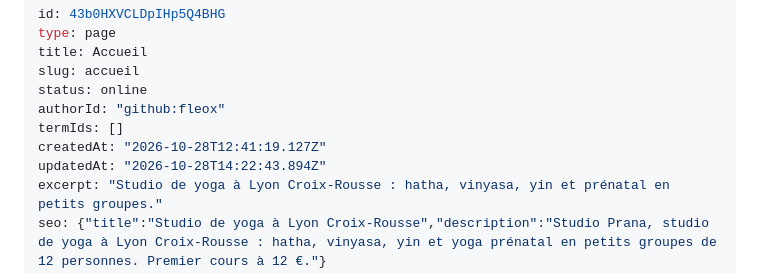
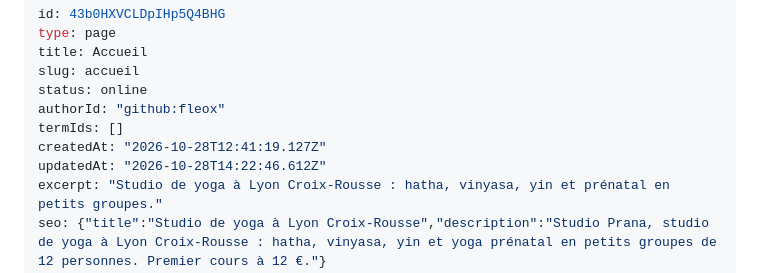
Before and after one commit to fleox/flexweg-test-site, a Markdown page: content/pages/accueil.md, the part around the change. Drawn GitHub-style.

Commit message:
Publish page: Accueil — AgentCMS [skip ci]

```diff
--- a/content/pages/accueil.md
+++ b/content/pages/accueil.md
@@ -7,7 +7,7 @@ status: online
 authorId: "github:fleox"
 termIds: []
 createdAt: "2026-10-28T12:41:19.127Z"
-updatedAt: "2026-10-28T14:22:43.894Z"
+updatedAt: "2026-10-28T14:22:46.612Z"
 excerpt: "Studio de yoga à Lyon Croix-Rousse : hatha, vinyasa, yin et prénatal en petits groupes."
 seo: {"title":"Studio de yoga à Lyon Croix-Rousse","description":"Studio Prana, studio de yoga à Lyon Croix-Rousse : hatha, vinyasa, yin et yoga prénatal en petits groupes de 12 personnes. Premier cours à 12 €."}
 publishedAt: "2026-10-28T12:47:55.657Z"
```
